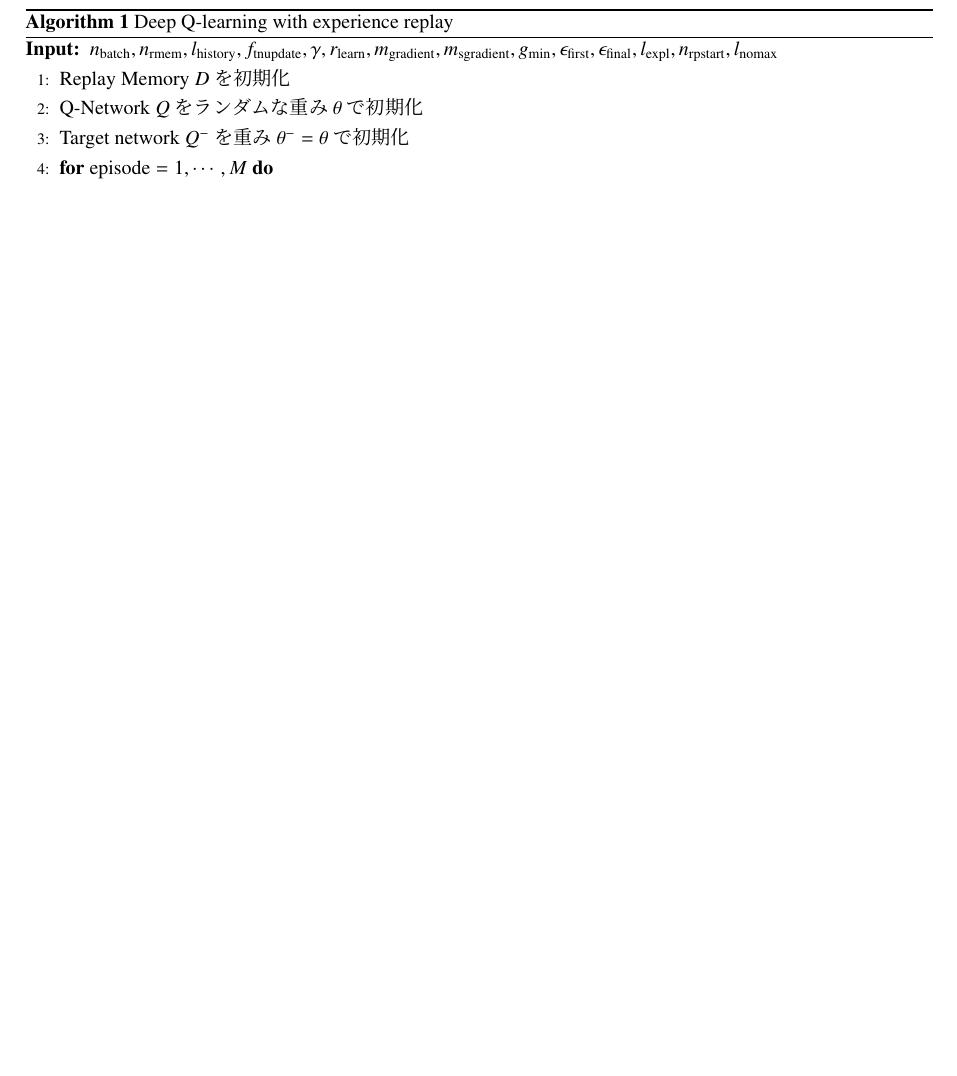
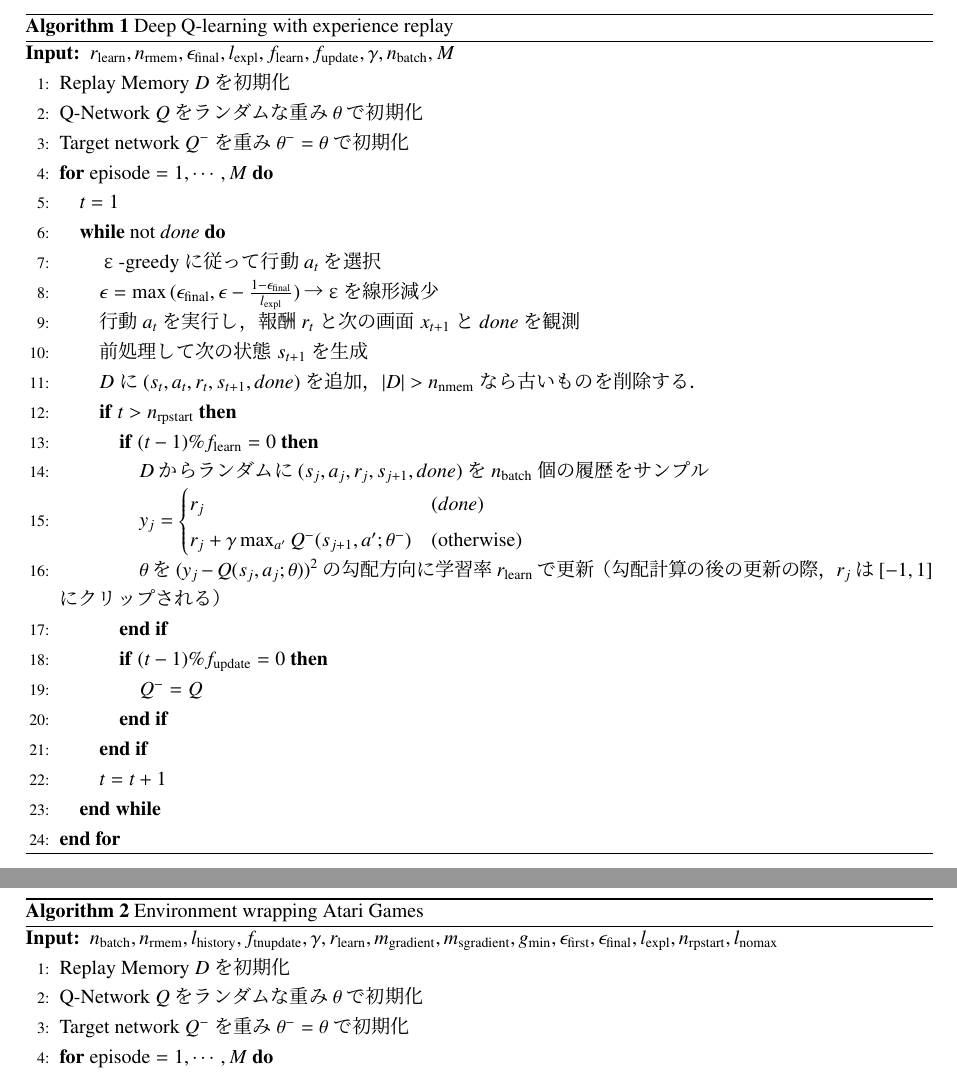
Before and after one commit to bakanaouji/deep-q-network, a LaTeX document (Tex/main.tex): part of the page before the commit and two parts of pages 1 and 2 of 2 after it, the two joined at a grey line, cut so that both start at the same text, the shorter picture padded with empty space. Compiled offline with pLaTeX and dvipdfmx.

Commit message:
擬似コード編集中

```diff
--- a/Tex/main.tex
+++ b/Tex/main.tex
@@ -30,6 +30,42 @@
 \begin{algorithm}[tb]
 \caption{Deep Q-learning with experience replay}
 \label{alg:dqn}
+\begin{algorithmic}[1]
+\REQUIRE $r_{\mathrm{learn}},n_{\mathrm{rmem}},\epsilon_{\mathrm{final}},l_{\mathrm{expl}},f_{\mathrm{learn}},f_{\mathrm{update}},\gamma,n_{\mathrm{batch}}, M$
+\STATE Replay Memory$~D$を初期化
+\STATE Q-Network$~Q$をランダムな重み$\theta$で初期化
+\STATE Target network$~Q^-$を重み$\theta^-=\theta$で初期化
+\FOR{$\mathrm{episode}=1,\cdots,M$}
+\STATE $t=1$
+\WHILE{not $done$}
+\STATE ε-greedyに従って行動$a_t$を選択
+\STATE $\epsilon=\max{(\epsilon_{\mathrm{final}},\epsilon-\frac{1-\epsilon_{\mathrm{final}}}{l_{\mathrm{expl}}})}$→εを線形減少
+\STATE 行動$a_t$を実行し，報酬$r_t$と次の画面$x_{t+1}$と$done$を観測
+\STATE 前処理して次の状態$s_{t+1}$を生成
+\STATE $D$に$(s_t,a_t,r_t,s_{t+1},done)$を追加，$|D|>n_{\mathrm{nmem}}$なら古いものを削除する．
+\IF{$t>n_{\mathrm{rpstart}}$}
+\IF{$(t-1)\%f_{\mathrm{learn}}=0$}
+\STATE $D$からランダムに$(s_j,a_j,r_j,s_{j+1},done)$を$n_{\mathrm{batch}}$個の履歴をサンプル
+\STATE $y_j=
+\begin{cases}
+r_j & (done) \\
+r_j+\gamma\max_{a^{\prime}}Q^-(s_{j+1},a^{\prime};\theta^-) & (\mbox{otherwise})
+\end{cases}$
+\STATE $\theta$を$(y_j-Q(s_j,a_j;\theta))^2$の勾配方向に学習率$r_{\mathrm{learn}}$で更新（勾配計算の後の更新の際，$r_j$は$[-1,1]$にクリップされる）
+\ENDIF
+\IF{$(t-1)\%f_{\mathrm{update}}=0$}
+\STATE $Q^-=Q$
+\ENDIF
+\ENDIF
+\STATE $t=t+1$
+\ENDWHILE
+\ENDFOR
+\end{algorithmic}
+\end{algorithm}
+
+\begin{algorithm}[tb]
+\caption{Environment wrapping Atari Games}
+\label{alg:env}
 \begin{algorithmic}[1]
 \REQUIRE $n_{\mathrm{batch}},n_{\mathrm{rmem}},l_{\mathrm{history}},f_{\mathrm{tnupdate}},\gamma,r_{\mathrm{learn}},m_{\mathrm{gradient}},m_{\mathrm{sgradient}},g_{\mathrm{min}},\epsilon_{\mathrm{first}},\epsilon_{\mathrm{final}},l_{\mathrm{expl}},n_{\mathrm{rpstart}},l_{\mathrm{nomax}}$
 \STATE Replay Memory$~D$を初期化
```
Also changed, not shown: Tex/main.pdf, 2 other files.
